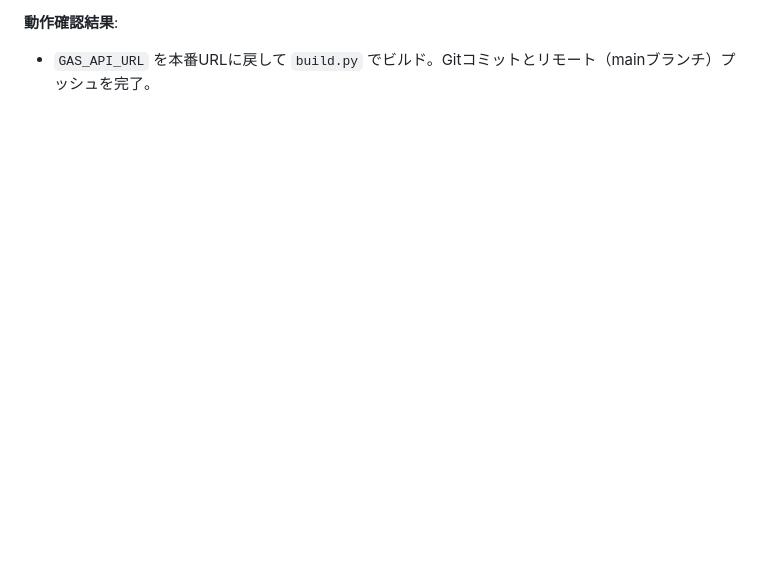
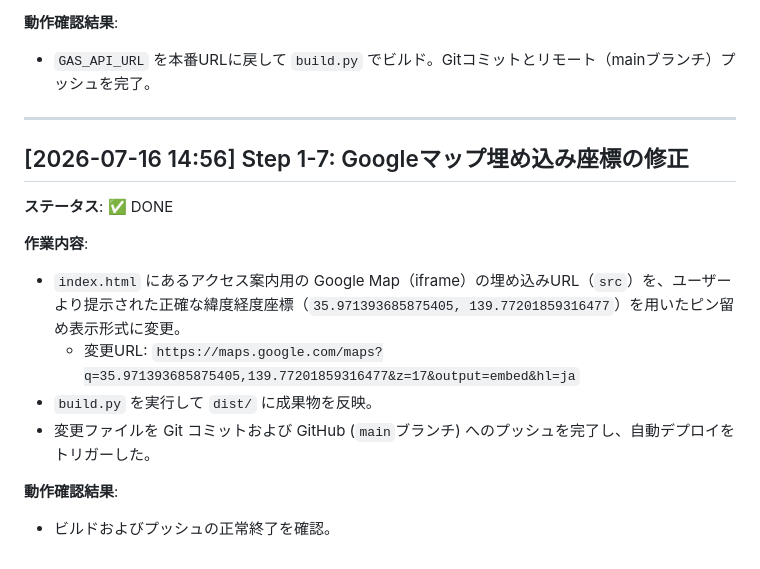
Before and after one commit to ohnishi-med/wellness, a Markdown page: devlog.md, the part around the change. Rendered like a GitHub page; blank space fills up the shorter version.

Commit message:
docs: append Step 1-7 Google Map correction to devlog.md

```diff
--- a/devlog.md
+++ b/devlog.md
@@ -91,3 +91,17 @@
 
 **動作確認結果**:
 - `GAS_API_URL` を本番URLに戻して `build.py` でビルド。Gitコミットとリモート（mainブランチ）プッシュを完了。
+
+---
+
+## [2026-07-16 14:56] Step 1-7: Googleマップ埋め込み座標の修正
+**ステータス**: ✅ DONE
+
+**作業内容**:
+- `index.html` にあるアクセス案内用の Google Map（iframe）の埋め込みURL（`src`）を、ユーザーより提示された正確な緯度経度座標（`35.971393685875405, 139.77201859316477`）を用いたピン留め表示形式に変更。
+  - 変更URL: `https://maps.google.com/maps?q=35.971393685875405,139.77201859316477&z=17&output=embed&hl=ja`
+- `build.py` を実行して `dist/` に成果物を反映。
+- 変更ファイルを Git コミットおよび GitHub (`main`ブランチ) へのプッシュを完了し、自動デプロイをトリガーした。
+
+**動作確認結果**:
+- ビルドおよびプッシュの正常終了を確認。
```
